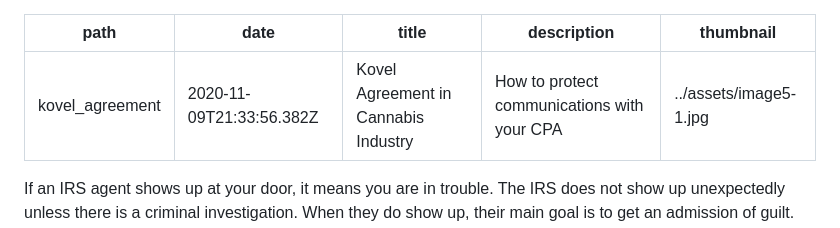
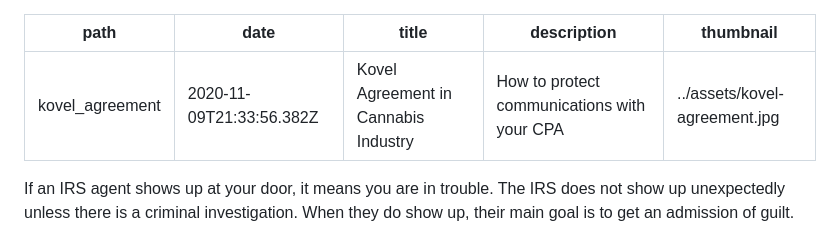
Before and after one commit to darena67/rvtaxgroup, a Markdown page: content/blog/kovel-agreement-in-cannabis-industry.md, the part around the change. GitHub-like rendering.

Commit message:
Update Blog “kovel-agreement-in-cannabis-industry”

```diff
--- a/content/blog/kovel-agreement-in-cannabis-industry.md
+++ b/content/blog/kovel-agreement-in-cannabis-industry.md
@@ -3,7 +3,7 @@ path: kovel_agreement
 date: 2020-11-09T21:33:56.382Z
 title: Kovel Agreement in Cannabis Industry
 description: How to protect communications with your CPA
-thumbnail: ../assets/image5-1.jpg
+thumbnail: ../assets/kovel-agreement.jpg
 ---
 If an IRS agent shows up at your door, it means you are in trouble. The IRS does not show up unexpectedly unless there is a criminal investigation. When they do show up, their main goal is to get an admission of guilt. The IRS wants to catch you off guard and make you hyperventilate.
 
```
Also changed, not shown: content/assets/kovel-agreement.jpg (added).
